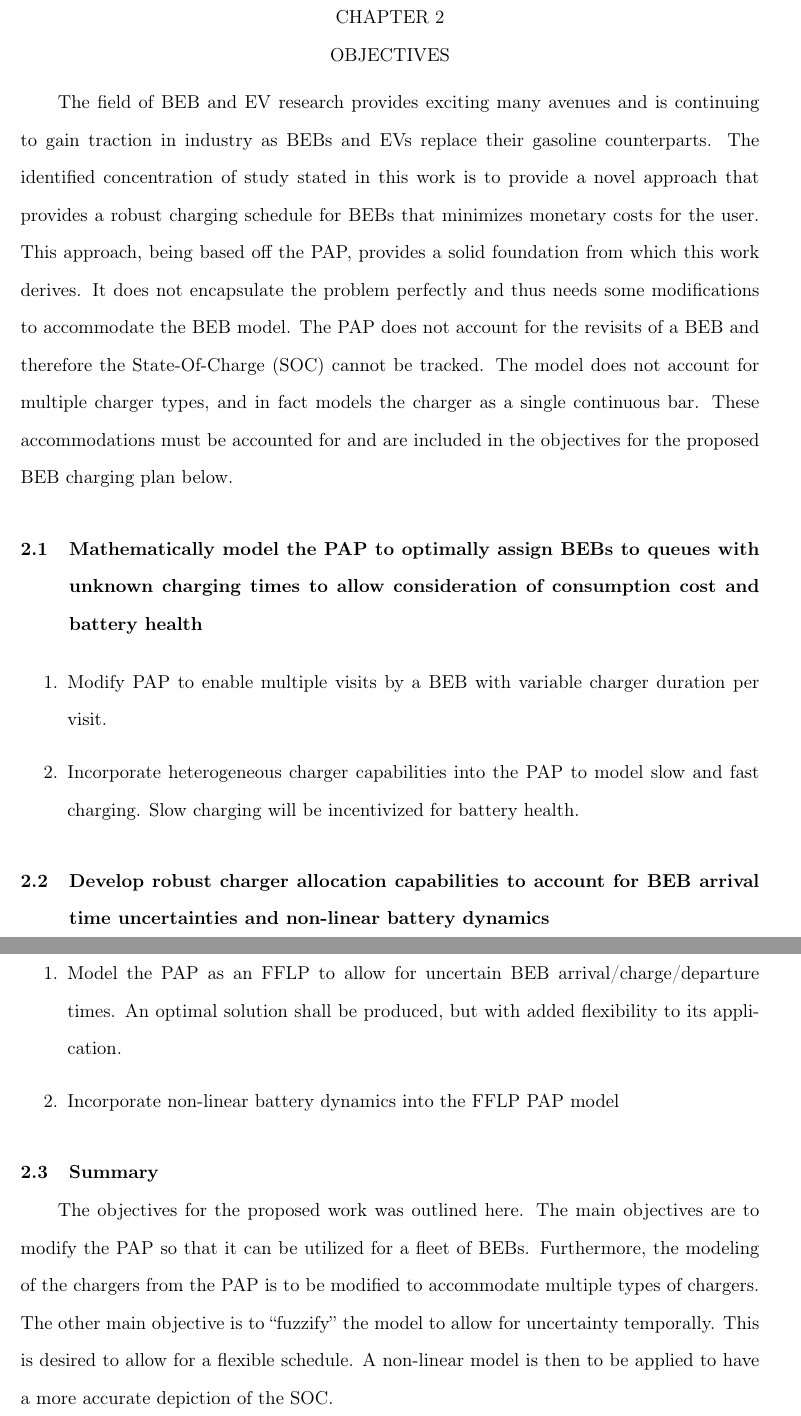
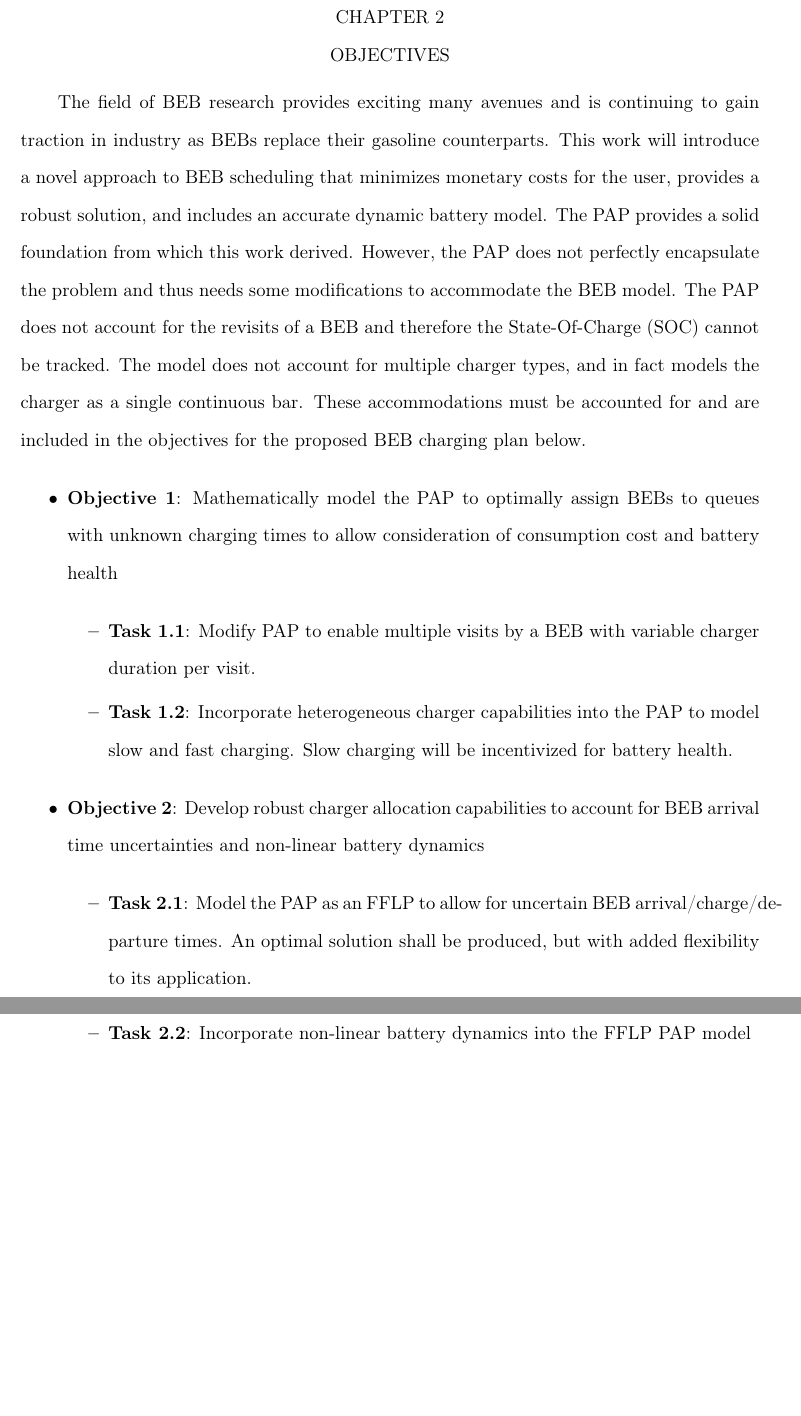
Before and after one commit to alexb7711/master-thesis, a LaTeX thesis (main.tex): two parts of pages 8 and 9 of 39, joined at a grey line, cut so that both start at the same text, the shorter picture padded with empty space. Compiled offline with pdfLaTeX.

Commit message:
finish chapter 2 edits

```diff
--- a/main.tex
+++ b/main.tex
@@ -84,7 +84,7 @@
  pdftitle={The Simulated Annealing Fully Fuzzy Position Allocation Problem Utilizing Mixed Integer Linear Programming Constraints with Non-Linear Battery Dynamics},
  pdfkeywords={},
  pdfsubject={},
- pdfcreator={Emacs 29.1 (Org mode 9.6.6)},
+ pdfcreator={Emacs 29.1 (Org mode 9.6.10)},
  pdflang={English}}
 \begin{document}
 
@@ -159,39 +156,33 @@ in \ref{sec:objectives} and the approach for each objective will be discussed in
 \chapter{OBJECTIVES}
 \label{sec:objectives}
-The field of BEB and EV research provides exciting many avenues and is continuing to gain traction in industry as BEBs
-and EVs replace their gasoline counterparts. The identified concentration of study stated in this work is to provide a
-novel approach that provides a robust charging schedule for BEBs that minimizes monetary costs for the user. This
-approach, being based off the PAP, provides a solid foundation from which this work derives. It does not encapsulate the
-problem perfectly and thus needs some modifications to accommodate the BEB model. The PAP does not account for the
-revisits of a BEB and therefore the State-Of-Charge (SOC) cannot be tracked. The model does not account for multiple
-charger types, and in fact models the charger as a single continuous bar. These accommodations must be accounted for and
-are included in the objectives for the proposed BEB charging plan below.
+The field of BEB research provides exciting many avenues and is continuing to gain traction in industry as BEBs replace
+their gasoline counterparts. This work will introduce a novel approach to BEB scheduling that minimizes monetary costs
+for the user, provides a robust solution, and includes an accurate dynamic battery model. The PAP provides a solid
+foundation from which this work derived. However, the PAP does not perfectly encapsulate the problem and thus needs some
+modifications to accommodate the BEB model. The PAP does not account for the revisits of a BEB and therefore the
+State-Of-Charge (SOC) cannot be tracked. The model does not account for multiple charger types, and in fact models the
+charger as a single continuous bar. These accommodations must be accounted for and are included in the objectives for
+the proposed BEB charging plan below.
 
-\section{Mathematically model the PAP to optimally assign BEBs to queues with unknown charging times to allow consideration of consumption cost and battery health}
-\label{sec:obj-math-model-pap}
-\begin{enumerate}
-\item Modify PAP to enable multiple visits by a BEB with variable charger duration per visit.
+\begin{itemize}
+\item \textbf{Objective 1}: Mathematically model the PAP to optimally assign BEBs to queues with unknown charging times to allow consideration of consumption cost and battery health
 
-\item Incorporate heterogeneous charger capabilities into the PAP to model slow and fast charging. Slow charging will be
+\begin{itemize}
+\item \textbf{Task 1.1}: Modify PAP to enable multiple visits by a BEB with variable charger duration per visit.
+
+\item \textbf{Task 1.2}: Incorporate heterogeneous charger capabilities into the PAP to model slow and fast charging. Slow charging will be
 incentivized for battery health.
-\end{enumerate}
+\end{itemize}
 
-\section{Develop robust charger allocation capabilities to account for BEB arrival time uncertainties and non-linear battery dynamics}
-\label{sec:obj-math-model-robust}
-\begin{enumerate}
-\item Model the PAP as an FFLP to allow for uncertain BEB arrival/charge/departure times. An optimal solution shall be
+\item \textbf{Objective 2}: Develop robust charger allocation capabilities to account for BEB arrival time uncertainties and non-linear battery dynamics
+
+\begin{itemize}
+\item \textbf{Task 2.1}: Model the PAP as an FFLP to allow for uncertain BEB arrival/charge/departure times. An optimal solution shall be
 produced, but with added flexibility to its application.
 
-\item Incorporate non-linear battery dynamics into the FFLP PAP model
-\end{enumerate}
-
-\section{Summary}
-\label{sec:org3cc7b9f}
-The objectives for the proposed work was outlined here. The main objectives are to modify the PAP so that it can be
-utilized for a fleet of BEBs. Furthermore, the modeling of the chargers from the PAP is to be modified to accommodate
-multiple types of chargers. The other main objective is to ``fuzzify'' the model to allow for uncertainty temporally. This
-is desired to allow for a flexible schedule. A non-linear model is then to be applied to have a more accurate depiction
-of the SOC.
+\item \textbf{Task 2.2}: Incorporate non-linear battery dynamics into the FFLP PAP model
+\end{itemize}
+\end{itemize}
 \chapter{BACKGROUND AND RELATED WORK}
 \label{sec:background-and-related-work}
 The BEB queue scheduling problem is one that has been of increasing interest and relevancy in the EV/BEB industry. It is
```
Also changed, not shown: main.tex (33 more changed lines), 1 other file.
